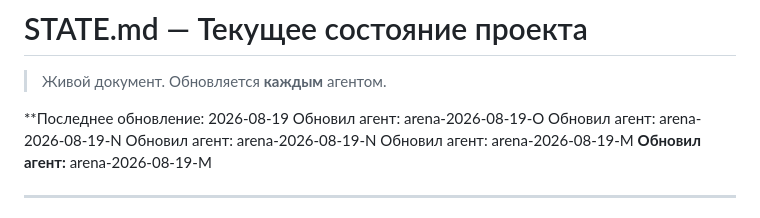
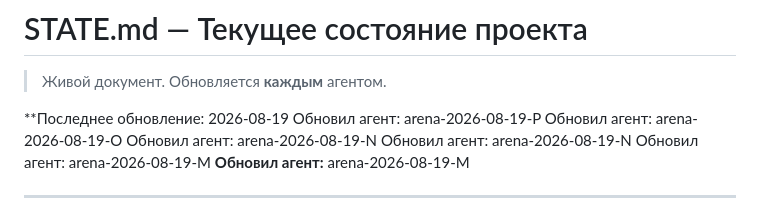
Before and after one commit to JoTalbot/casino, a Markdown page: agents/STATE.md, the part around the change. Rendered like a GitHub page.

Commit message:
state(agents): обновить timestamp STATE.md после P
Agent: arena-2026-08-19-P
Task: T-073

```diff
--- a/agents/STATE.md
+++ b/agents/STATE.md
@@ -3,6 +3,7 @@
 > Живой документ. Обновляется **каждым** агентом.
 
 **Последнее обновление: 2026-08-19
+Обновил агент: arena-2026-08-19-P
 Обновил агент: arena-2026-08-19-O
 Обновил агент: arena-2026-08-19-N
 Обновил агент: arena-2026-08-19-N
```
